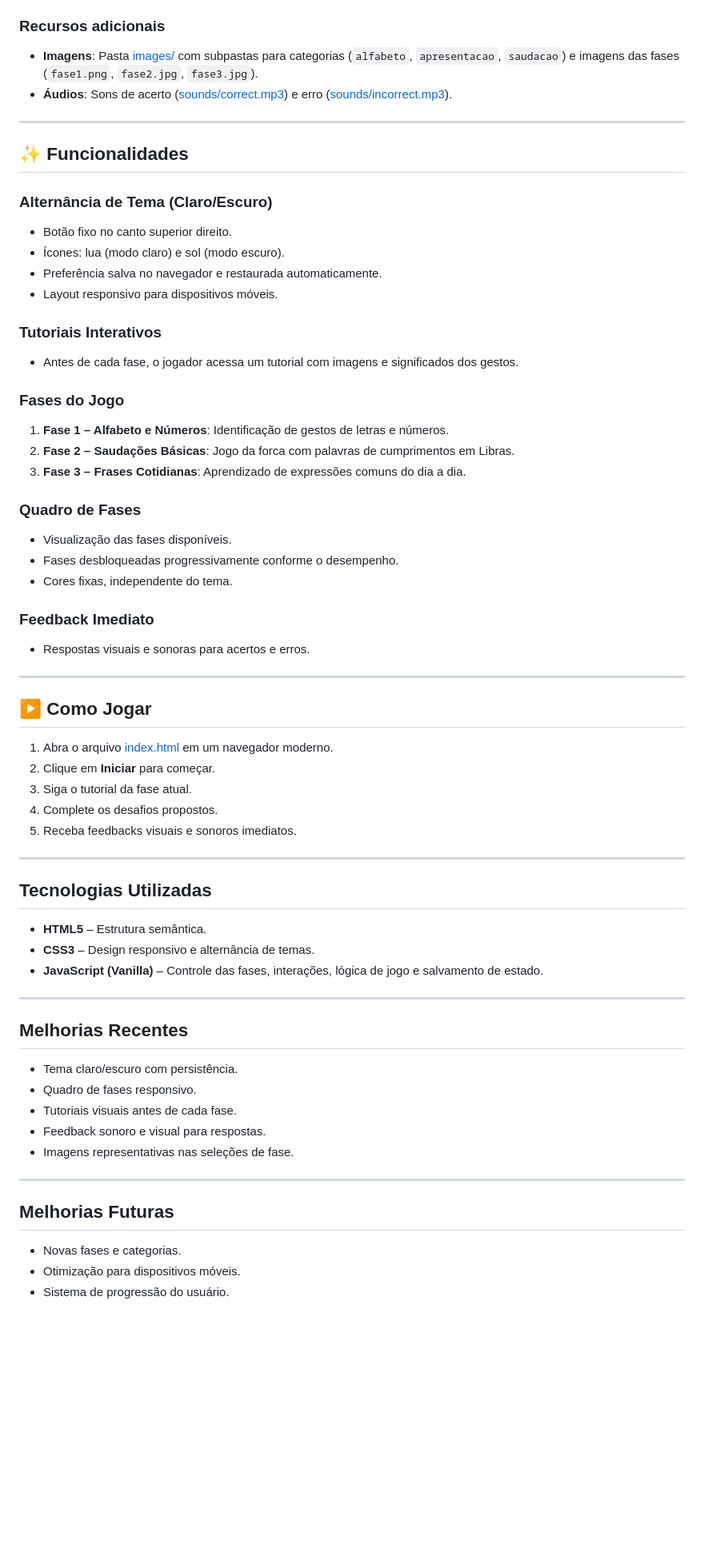
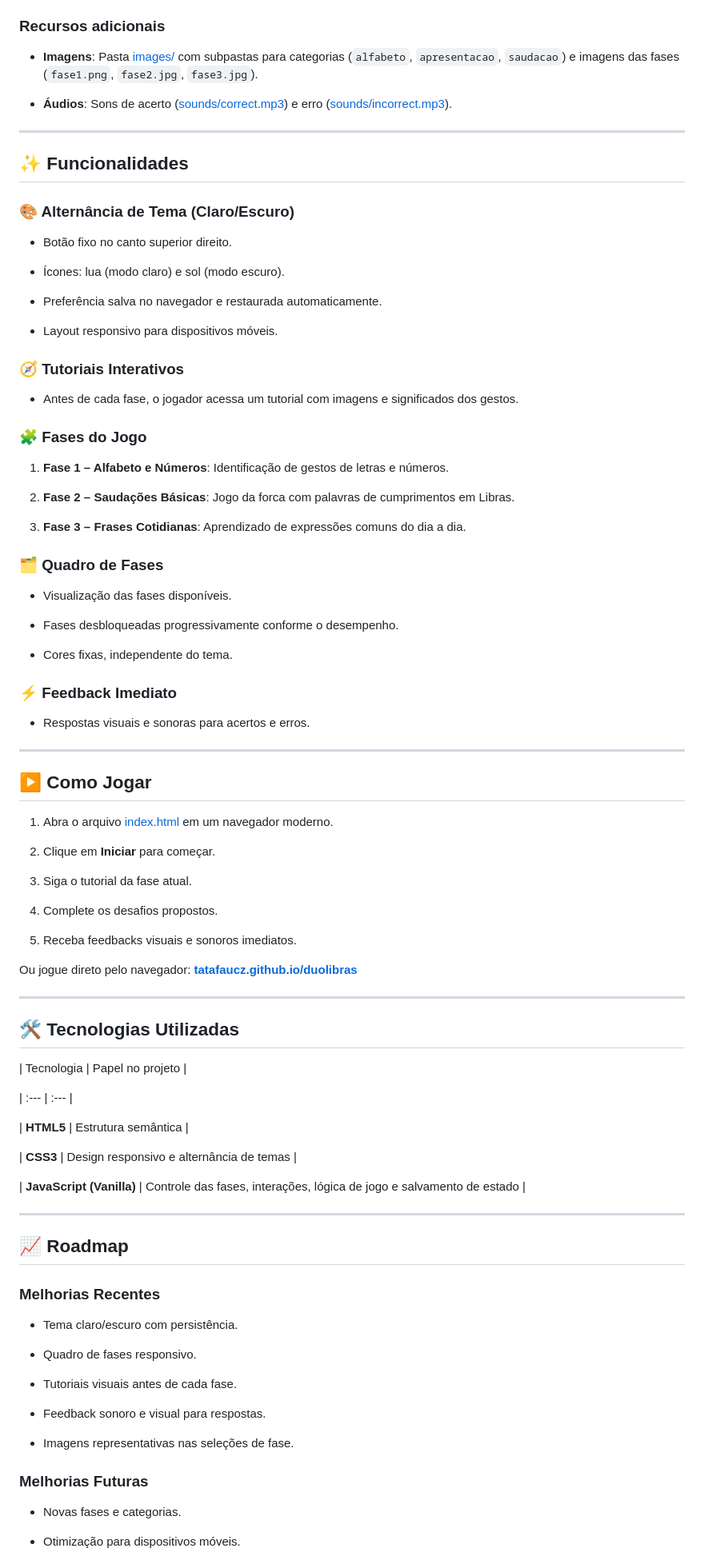
Before and after one commit to tataFaucz/duolibras, a Markdown page: README.md, the part around one of its changes. Shown at 80% size. GitHub-like rendering; blank space fills up the shorter version.

```diff
--- a/README.md
+++ b/README.md
@@ -12,32 +81,46 @@
 
 ### Recursos adicionais
+
 - **Imagens**: Pasta [images/](images/) com subpastas para categorias (`alfabeto`, `apresentacao`, `saudacao`) e imagens das fases (`fase1.png`, `fase2.jpg`, `fase3.jpg`).
+
 - **Áudios**: Sons de acerto ([sounds/correct.mp3](sounds/correct.mp3)) e erro ([sounds/incorrect.mp3](sounds/incorrect.mp3)).
 
 ---
 
 ## ✨ Funcionalidades
 
-### Alternância de Tema (Claro/Escuro)
+### 🎨 Alternância de Tema (Claro/Escuro)
+
 - Botão fixo no canto superior direito.
+
 - Ícones: lua (modo claro) e sol (modo escuro).
+
 - Preferência salva no navegador e restaurada automaticamente.
+
 - Layout responsivo para dispositivos móveis.
 
-### Tutoriais Interativos
+### 🧭 Tutoriais Interativos
+
 - Antes de cada fase, o jogador acessa um tutorial com imagens e significados dos gestos.
 
-### Fases do Jogo
+### 🧩 Fases do Jogo
+
 1. **Fase 1 – Alfabeto e Números**: Identificação de gestos de letras e números.
+
 2. **Fase 2 – Saudações Básicas**: Jogo da forca com palavras de cumprimentos em Libras.
+
 3. **Fase 3 – Frases Cotidianas**: Aprendizado de expressões comuns do dia a dia.
 
-### Quadro de Fases
+### 🗂️ Quadro de Fases
+
 - Visualização das fases disponíveis.
+
 - Fases desbloqueadas progressivamente conforme o desempenho.
+
 - Cores fixas, independente do tema.
 
-### Feedback Imediato
+### ⚡ Feedback Imediato
+
 - Respostas visuais e sonoras para acertos e erros.
 
 ---
@@ -45,31 +128,47 @@
 ## ▶️ Como Jogar
 
 1. Abra o arquivo [index.html](index.html) em um navegador moderno.
+
 2. Clique em **Iniciar** para começar.
+
 3. Siga o tutorial da fase atual.
+
 4. Complete os desafios propostos.
+
 5. Receba feedbacks visuais e sonoros imediatos.
+
+Ou jogue direto pelo navegador: **[tatafaucz.github.io/duolibras](https://tatafaucz.github.io/duolibras/)**
 
 ---
 
-## Tecnologias Utilizadas
+## 🛠️ Tecnologias Utilizadas
 
-- **HTML5** – Estrutura semântica.
-- **CSS3** – Design responsivo e alternância de temas.
-- **JavaScript (Vanilla)** – Controle das fases, interações, lógica de jogo e salvamento de estado.
+| Tecnologia | Papel no projeto |
+
+| :--- | :--- |
+
+| **HTML5** | Estrutura semântica |
+
+| **CSS3** | Design responsivo e alternância de temas |
+
+| **JavaScript (Vanilla)** | Controle das fases, interações, lógica de jogo e salvamento de estado |
 
 ---
 
-## Melhorias Recentes
+## 📈 Roadmap
+
+### Melhorias Recentes
 
 - Tema claro/escuro com persistência.
+
 - Quadro de fases responsivo.
+
 - Tutoriais visuais antes de cada fase.
+
 - Feedback sonoro e visual para respostas.
+
 - Imagens representativas nas seleções de fase.
 
----
-
-## Melhorias Futuras
+### Melhorias Futuras
 
 - Novas fases e categorias.
```
Also changed, not shown: other parts of README.md (+92 -12 lines).
